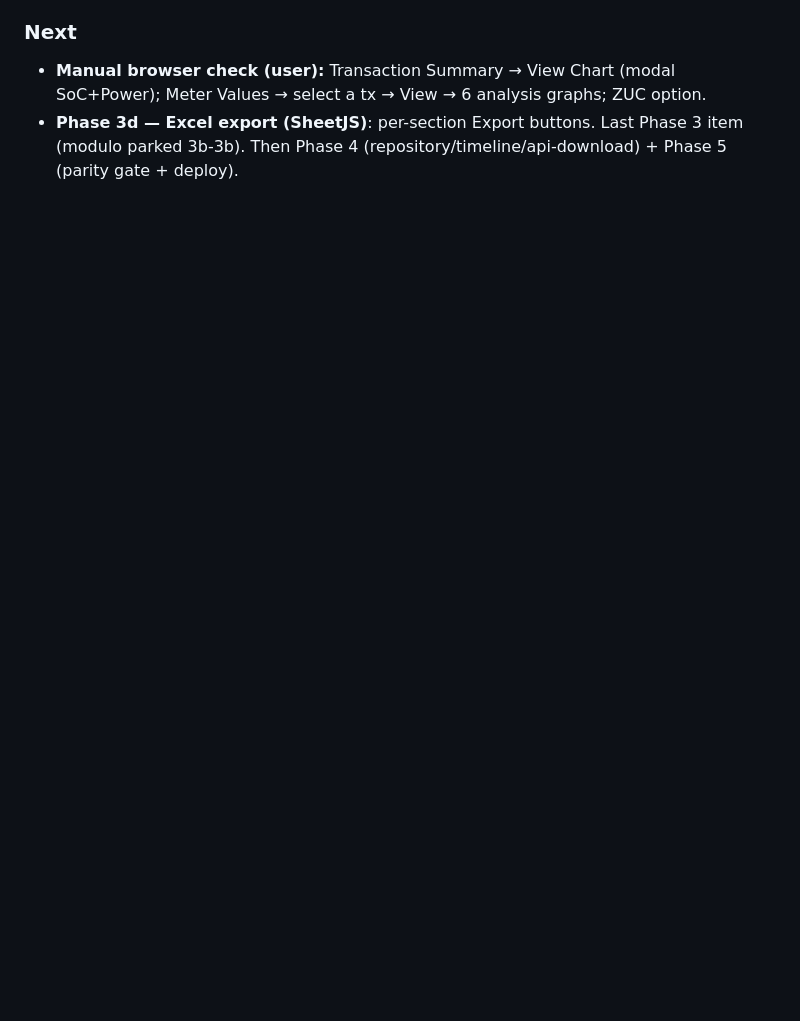
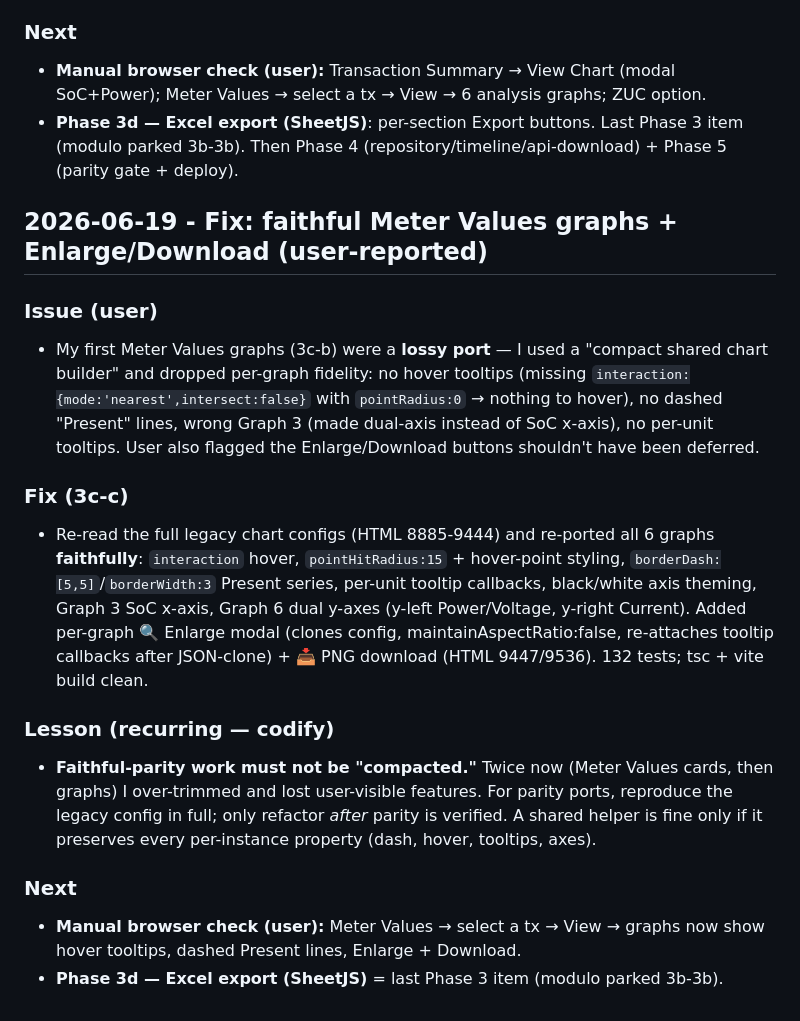
Before and after one commit to spsrathore-code/ocpp-parser, a Markdown page: knowledge/project-journal.md, the part around the change. GitHub-like rendering; blank space fills up the shorter version.

Commit message:
docs(parser): record faithful-graphs fix + parity-port lesson
Co-Authored-By: Claude Opus 4.8 <noreply@anthropic.com>

```diff
--- a/knowledge/project-journal.md
+++ b/knowledge/project-journal.md
@@ -446,3 +446,18 @@ Chronological record of significant decisions and sessions. Detailed change hist
 ### Next
 - **Manual browser check (user):** Transaction Summary → View Chart (modal SoC+Power); Meter Values → select a tx → View → 6 analysis graphs; ZUC option.
 - **Phase 3d — Excel export (SheetJS)**: per-section Export buttons. Last Phase 3 item (modulo parked 3b-3b). Then Phase 4 (repository/timeline/api-download) + Phase 5 (parity gate + deploy).
+
+## 2026-06-19 - Fix: faithful Meter Values graphs + Enlarge/Download (user-reported)
+
+### Issue (user)
+- My first Meter Values graphs (3c-b) were a **lossy port** — I used a "compact shared chart builder" and dropped per-graph fidelity: no hover tooltips (missing `interaction:{mode:'nearest',intersect:false}` with `pointRadius:0` → nothing to hover), no dashed "Present" lines, wrong Graph 3 (made dual-axis instead of SoC x-axis), no per-unit tooltips. User also flagged the Enlarge/Download buttons shouldn't have been deferred.
+
+### Fix (3c-c)
+- Re-read the full legacy chart configs (HTML 8885-9444) and re-ported all 6 graphs **faithfully**: `interaction` hover, `pointHitRadius:15` + hover-point styling, `borderDash:[5,5]`/`borderWidth:3` Present series, per-unit tooltip callbacks, black/white axis theming, Graph 3 SoC x-axis, Graph 6 dual y-axes (y-left Power/Voltage, y-right Current). Added per-graph 🔍 Enlarge modal (clones config, maintainAspectRatio:false, re-attaches tooltip callbacks after JSON-clone) + 📥 PNG download (HTML 9447/9536). 132 tests; tsc + vite build clean.
+
+### Lesson (recurring — codify)
+- **Faithful-parity work must not be "compacted."** Twice now (Meter Values cards, then graphs) I over-trimmed and lost user-visible features. For parity ports, reproduce the legacy config in full; only refactor *after* parity is verified. A shared helper is fine only if it preserves every per-instance property (dash, hover, tooltips, axes).
+
+### Next
+- **Manual browser check (user):** Meter Values → select a tx → View → graphs now show hover tooltips, dashed Present lines, Enlarge + Download.
+- **Phase 3d — Excel export (SheetJS)** = last Phase 3 item (modulo parked 3b-3b).
```
Also changed, not shown: skills/WORKFLOW.md (+1 -1 lines), specs/roadmap.md (+1 -1 lines).
